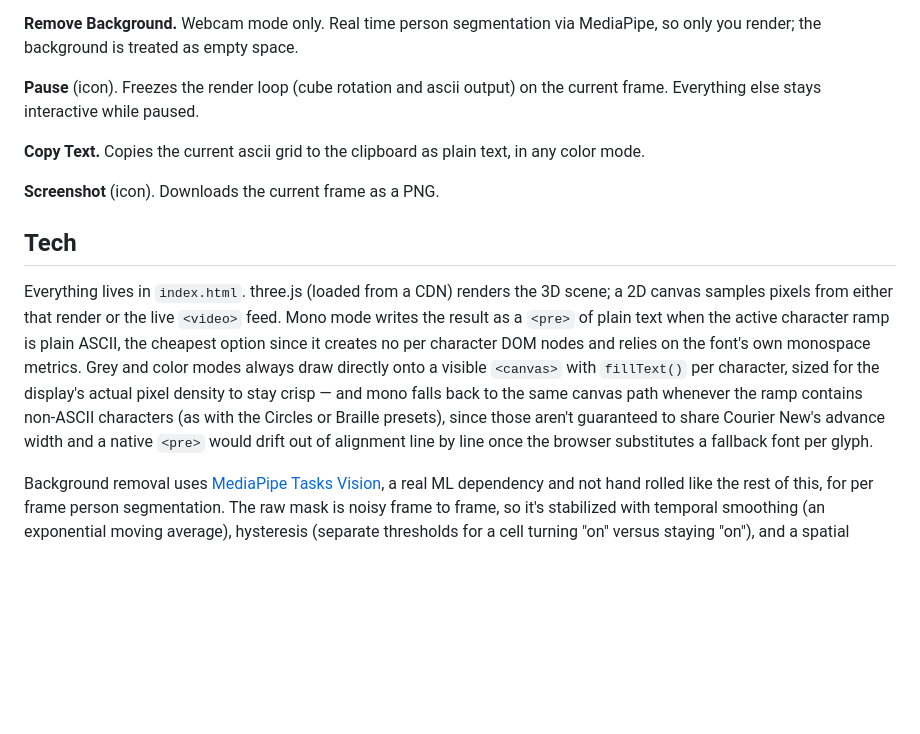
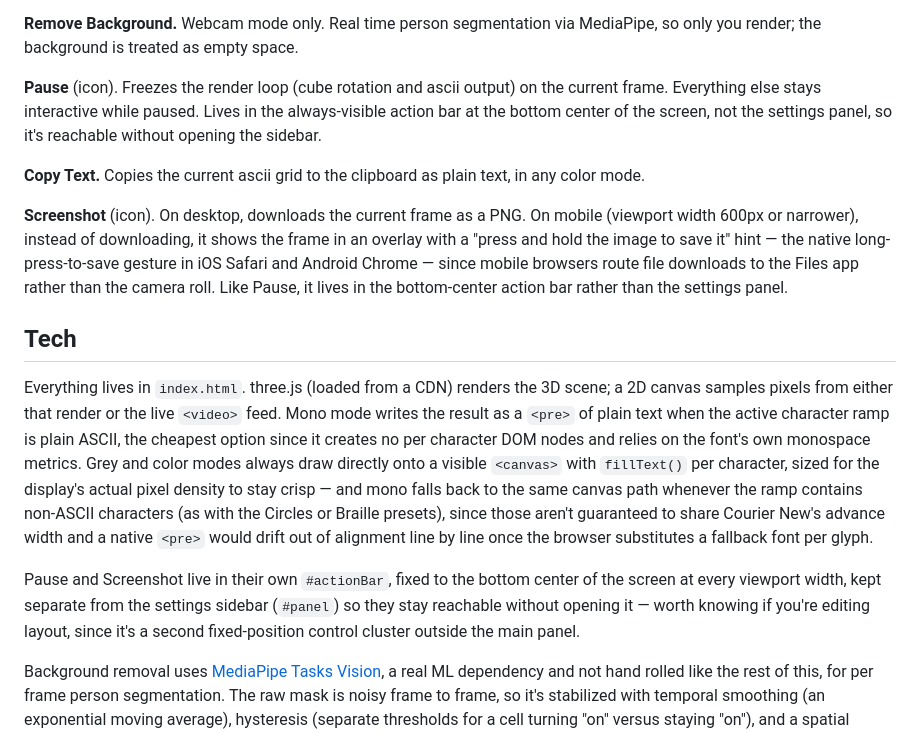
Before and after one commit to nuageuk/asciiwhatudidthere, a Markdown page: README.md, the part around the change. Drawn GitHub-style; blank space fills up the shorter version.

Commit message:
docs: update README for the bottom-center action bar and mobile screenshot overlay
Pause and Screenshot entries now describe the always-visible #actionBar
instead of the settings panel, and Screenshot notes the mobile long-
press-to-save overlay vs desktop's direct PNG download. Added a Tech
section note on #actionBar's layout for anyone editing the CSS.

```diff
--- a/README.md
+++ b/README.md
@@ -40,15 +40,17 @@ Everything happens locally in your browser. The webcam feed, the segmentation ma
 
 **Remove Background.** Webcam mode only. Real time person segmentation via MediaPipe, so only you render; the background is treated as empty space.
 
-**Pause** (icon). Freezes the render loop (cube rotation and ascii output) on the current frame. Everything else stays interactive while paused.
+**Pause** (icon). Freezes the render loop (cube rotation and ascii output) on the current frame. Everything else stays interactive while paused. Lives in the always-visible action bar at the bottom center of the screen, not the settings panel, so it's reachable without opening the sidebar.
 
 **Copy Text.** Copies the current ascii grid to the clipboard as plain text, in any color mode.
 
-**Screenshot** (icon). Downloads the current frame as a PNG.
+**Screenshot** (icon). On desktop, downloads the current frame as a PNG. On mobile (viewport width 600px or narrower), instead of downloading, it shows the frame in an overlay with a "press and hold the image to save it" hint — the native long-press-to-save gesture in iOS Safari and Android Chrome — since mobile browsers route file downloads to the Files app rather than the camera roll. Like Pause, it lives in the bottom-center action bar rather than the settings panel.
 
 ## Tech
 
 Everything lives in `index.html`. three.js (loaded from a CDN) renders the 3D scene; a 2D canvas samples pixels from either that render or the live `<video>` feed. Mono mode writes the result as a `<pre>` of plain text when the active character ramp is plain ASCII, the cheapest option since it creates no per character DOM nodes and relies on the font's own monospace metrics. Grey and color modes always draw directly onto a visible `<canvas>` with `fillText()` per character, sized for the display's actual pixel density to stay crisp — and mono falls back to the same canvas path whenever the ramp contains non-ASCII characters (as with the Circles or Braille presets), since those aren't guaranteed to share Courier New's advance width and a native `<pre>` would drift out of alignment line by line once the browser substitutes a fallback font per glyph.
+
+Pause and Screenshot live in their own `#actionBar`, fixed to the bottom center of the screen at every viewport width, kept separate from the settings sidebar (`#panel`) so they stay reachable without opening it — worth knowing if you're editing layout, since it's a second fixed-position control cluster outside the main panel.
 
 Background removal uses [MediaPipe Tasks Vision](https://ai.google.dev/edge/mediapipe/solutions/vision/image_segmenter), a real ML dependency and not hand rolled like the rest of this, for per frame person segmentation. The raw mask is noisy frame to frame, so it's stabilized with temporal smoothing (an exponential moving average), hysteresis (separate thresholds for a cell turning "on" versus staying "on"), and a spatial despeckle pass (a 3x3 majority filter) before being used.
 
```
